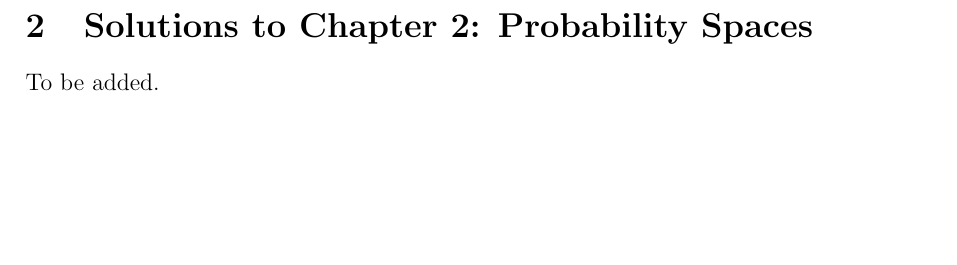
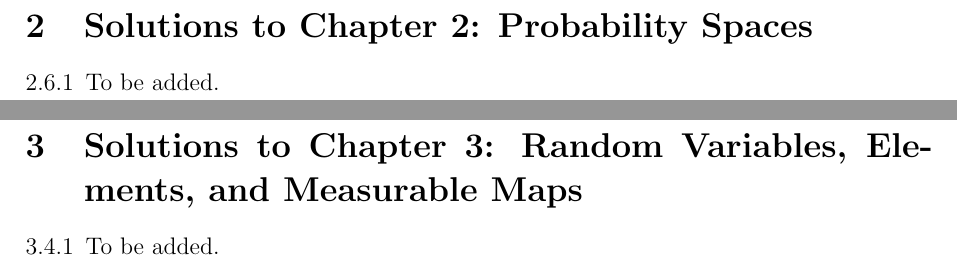
Before and after one commit to fenguoerbian/NotesAndSolutions, a LaTeX document (A_Probability_Path/Solutions_A_Probability_Path.tex, which reads A_Probability_Path/Solutions/solutions_chapter_2.tex, A_Probability_Path/Solutions/solutions_chapter_3.tex): part of page 10 of 10 before the commit and two parts of pages 10 and 11 of 12 after it, the two joined at a grey line, cut so that both start at the same text, the shorter picture padded with empty space. Compiled offline with pdfLaTeX.

Commit message:
Add and modify the structure of Chapter2, 3, 4. Add solutions for 4.6.1-3.

```diff
--- a/A_Probability_Path/Solutions/solutions_chapter_2.tex
+++ b/A_Probability_Path/Solutions/solutions_chapter_2.tex
@@ -1,7 +1,12 @@
 \section{Solutions to Chapter 2: Probability Spaces}
 \label{sec:solutions-chapter-2}
 
-To be added.
+\setcounter{Lcount}{0}
+\begin{list}{2.6.\arabic{Lcount}}{\usecounter{Lcount}}
+\item To be added.
+\end{list}
+
+\clearpage{}
 
 
 %%% Local Variables:
--- /dev/null
+++ b/A_Probability_Path/Solutions/solutions_chapter_3.tex
@@ -0,0 +1,14 @@
+\section{Solutions to Chapter 3: Random Variables, Elements, and Measurable Maps}
+\label{sec:solutions-chapter-3}
+
+\setcounter{Lcount}{0}
+\begin{list}{3.4.\arabic{Lcount}}{\usecounter{Lcount}}
+\item To be added.
+\end{list}
+
+\clearpage{}
+
+%%% Local Variables:
+%%% mode: latex
+%%% TeX-master: "../Solutions_A_Probability_Path"
+%%% End:
```
Also changed, not shown: A_Probability_Path/Solutions/solutions_chapter_4.tex (added, +32 -0 lines), A_Probability_Path/Solutions_A_Probability_Path.tex (+4 -2 lines), A_Probability_Path/Solutions_A_Probability_Path.pdf.
